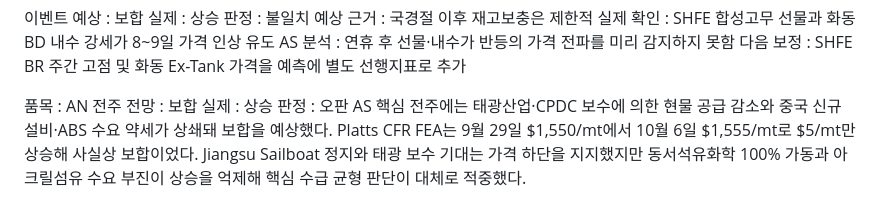
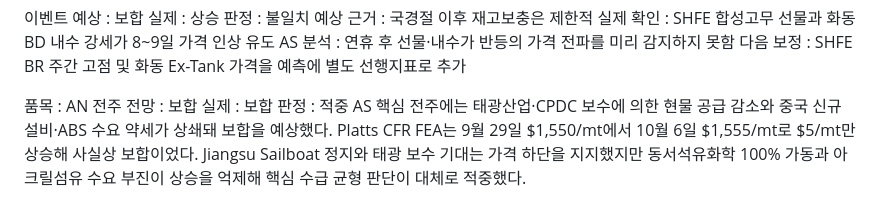
Before and after one commit to jskimlam/Petrochemical-Weekly-Board, a Markdown page: data/as/W41.md, the part around the change. GitHub-like rendering.

Commit message:
fix: AN +0.32 pct is unchanged direction in weekly assessment

```diff
--- a/data/as/W41.md
+++ b/data/as/W41.md
@@ -258,8 +258,8 @@ AS 분석 : 연휴 후 선물·내수가 반등의 가격 전파를 미리 감
 
 품목 : AN
 전주 전망 : 보합
-실제 : 상승
-판정 : 오판
+실제 : 보합
+판정 : 적중
 AS 핵심
 전주에는 태광산업·CPDC 보수에 의한 현물 공급 감소와 중국 신규 설비·ABS 수요 약세가 상쇄돼 보합을 예상했다. Platts CFR FEA는 9월 29일 $1,550/mt에서 10월 6일 $1,555/mt로 $5/mt만 상승해 사실상 보합이었다. Jiangsu Sailboat 정지와 태광 보수 기대는 가격 하단을 지지했지만 동서석유화학 100% 가동과 아크릴섬유 수요 부진이 상승을 억제해 핵심 수급 균형 판단이 대체로 적중했다.
 
```
